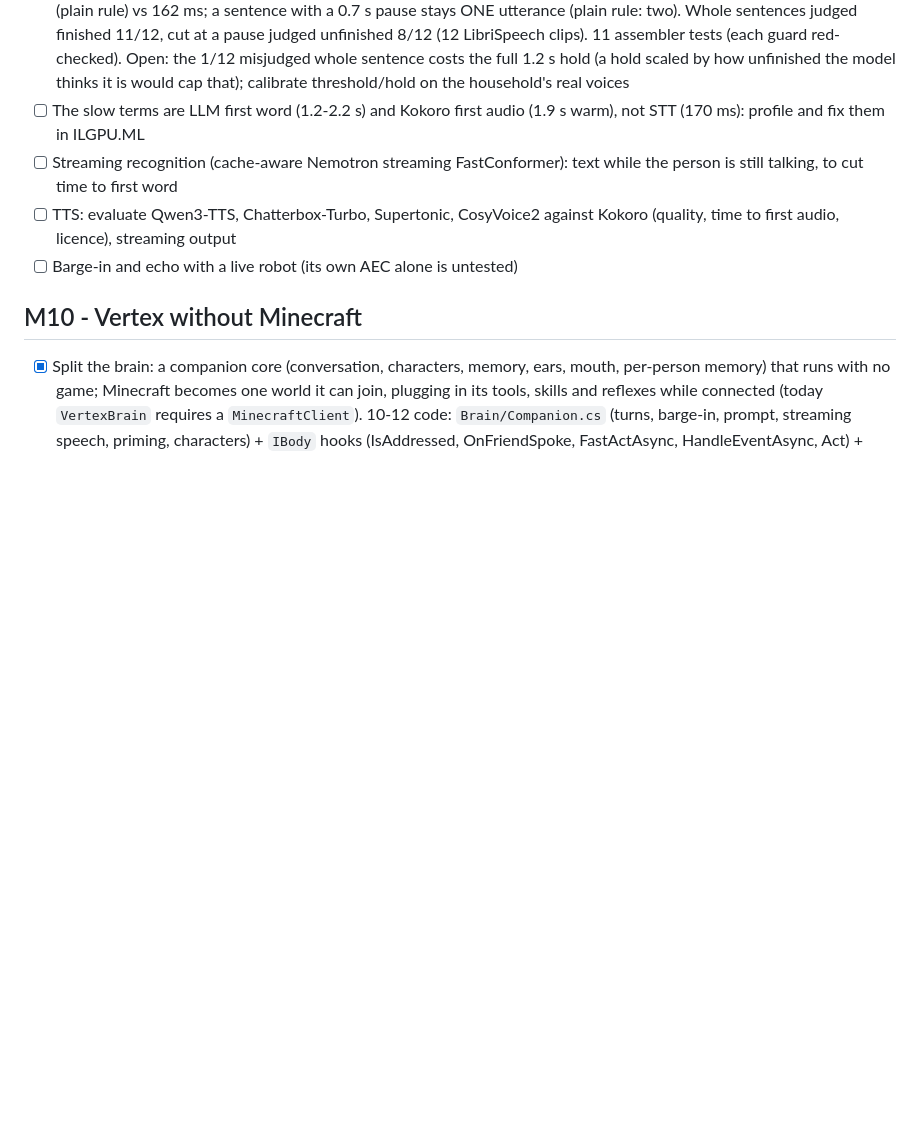
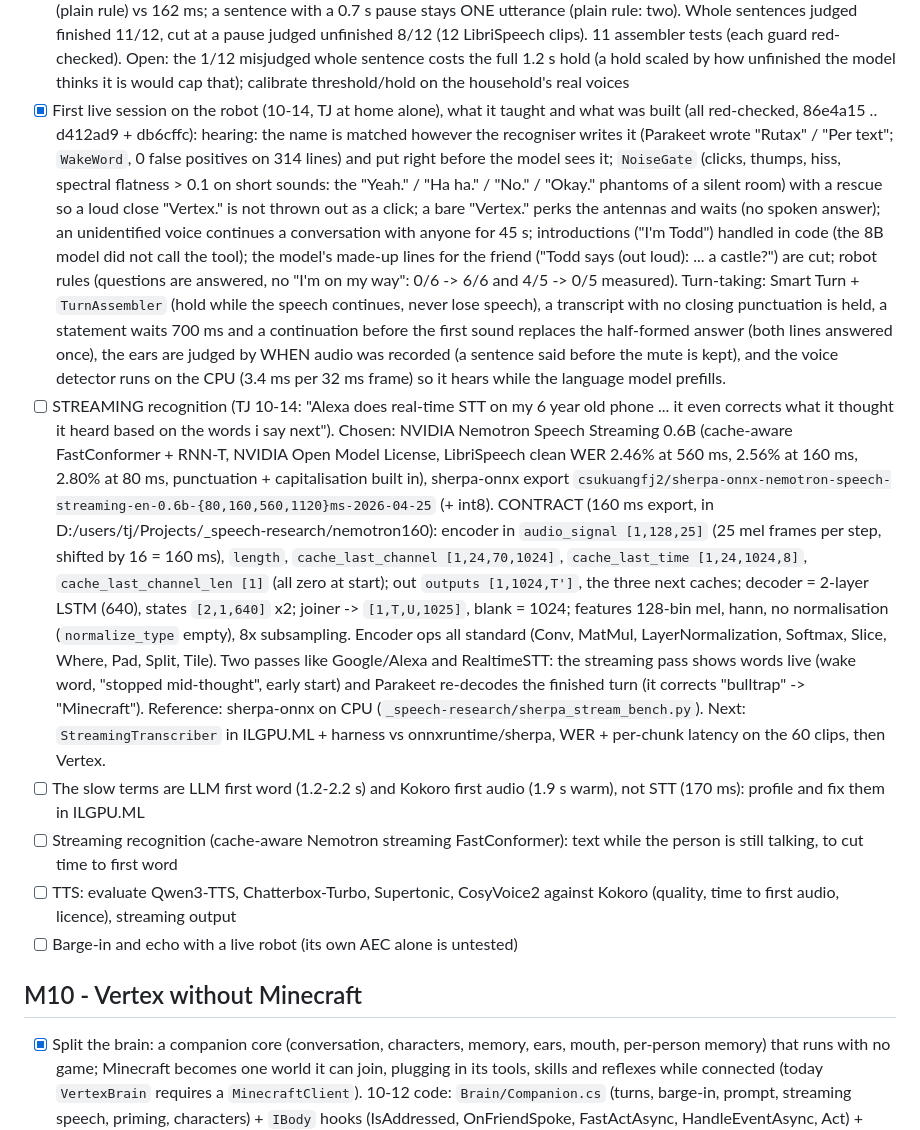
Before and after one commit to LostBeard/Vertex, a Markdown page: PLAN.md, the part around the change. GitHub-like rendering; blank space fills up the shorter version.

Commit message:
PLAN: first live session lessons and the streaming recognition plan (Nemotron Speech Streaming 0.6B + Parakeet final pass)
Co-Authored-By: Claude Sonnet 5.5 <noreply@anthropic.com>

```diff
--- a/PLAN.md
+++ b/PLAN.md
@@ -120,6 +120,24 @@ before it is a Vertex feature.
   median 490 ms (plain rule) vs 162 ms; a sentence with a 0.7 s pause stays ONE utterance (plain rule: two). Whole sentences judged finished 11/12, cut at
   a pause judged unfinished 8/12 (12 LibriSpeech clips). 11 assembler tests (each guard red-checked). Open: the 1/12 misjudged whole sentence costs the full
   1.2 s hold (a hold scaled by how unfinished the model thinks it is would cap that); calibrate threshold/hold on the household's real voices
+- [x] First live session on the robot (10-14, TJ at home alone), what it taught and what was built (all red-checked, 86e4a15 .. d412ad9 + db6cffc):
+  hearing: the name is matched however the recogniser writes it (Parakeet wrote "Rutax" / "Per text"; `WakeWord`, 0 false positives on 314 lines) and put right before the model sees it;
+  `NoiseGate` (clicks, thumps, hiss, spectral flatness > 0.1 on short sounds: the "Yeah." / "Ha ha." / "No." / "Okay." phantoms of a silent room) with a rescue so a loud close
+  "Vertex." is not thrown out as a click; a bare "Vertex." perks the antennas and waits (no spoken answer); an unidentified voice continues a conversation with anyone for 45 s;
+  introductions ("I'm Todd") handled in code (the 8B model did not call the tool); the model's made-up lines for the friend ("Todd says (out loud): ... a castle?") are cut;
+  robot rules (questions are answered, no "I'm on my way": 0/6 -> 6/6 and 4/5 -> 0/5 measured). Turn-taking: Smart Turn + `TurnAssembler` (hold while the speech continues, never
+  lose speech), a transcript with no closing punctuation is held, a statement waits 700 ms and a continuation before the first sound replaces the half-formed answer (both lines
+  answered once), the ears are judged by WHEN audio was recorded (a sentence said before the mute is kept), and the voice detector runs on the CPU (3.4 ms per 32 ms frame) so it
+  hears while the language model prefills.
+- [ ] STREAMING recognition (TJ 10-14: "Alexa does real-time STT on my 6 year old phone ... it even corrects what it thought it heard based on the words i say next"). Chosen:
+  NVIDIA Nemotron Speech Streaming 0.6B (cache-aware FastConformer + RNN-T, NVIDIA Open Model License, LibriSpeech clean WER 2.46% at 560 ms, 2.56% at 160 ms, 2.80% at 80 ms,
+  punctuation + capitalisation built in), sherpa-onnx export `csukuangfj2/sherpa-onnx-nemotron-speech-streaming-en-0.6b-{80,160,560,1120}ms-2026-04-25` (+ int8). CONTRACT
+  (160 ms export, in D:/users/tj/Projects/_speech-research/nemotron160): encoder in `audio_signal [1,128,25]` (25 mel frames per step, shifted by 16 = 160 ms), `length`,
+  `cache_last_channel [1,24,70,1024]`, `cache_last_time [1,24,1024,8]`, `cache_last_channel_len [1]` (all zero at start); out `outputs [1,1024,T']`, the three next caches;
+  decoder = 2-layer LSTM (640), states `[2,1,640]` x2; joiner -> `[1,T,U,1025]`, blank = 1024; features 128-bin mel, hann, no normalisation (`normalize_type` empty), 8x subsampling.
+  Encoder ops all standard (Conv, MatMul, LayerNormalization, Softmax, Slice, Where, Pad, Split, Tile). Two passes like Google/Alexa and RealtimeSTT: the streaming pass shows words
+  live (wake word, "stopped mid-thought", early start) and Parakeet re-decodes the finished turn (it corrects "bulltrap" -> "Minecraft"). Reference: sherpa-onnx on CPU
+  (`_speech-research/sherpa_stream_bench.py`). Next: `StreamingTranscriber` in ILGPU.ML + harness vs onnxruntime/sherpa, WER + per-chunk latency on the 60 clips, then Vertex.
 - [ ] The slow terms are LLM first word (1.2-2.2 s) and Kokoro first audio (1.9 s warm), not STT (170 ms): profile and fix them in ILGPU.ML
 - [ ] Streaming recognition (cache-aware Nemotron streaming FastConformer): text while the person is still talking, to cut time to first word
 - [ ] TTS: evaluate Qwen3-TTS, Chatterbox-Turbo, Supertonic, CosyVoice2 against Kokoro (quality, time to first audio, licence), streaming output
```
